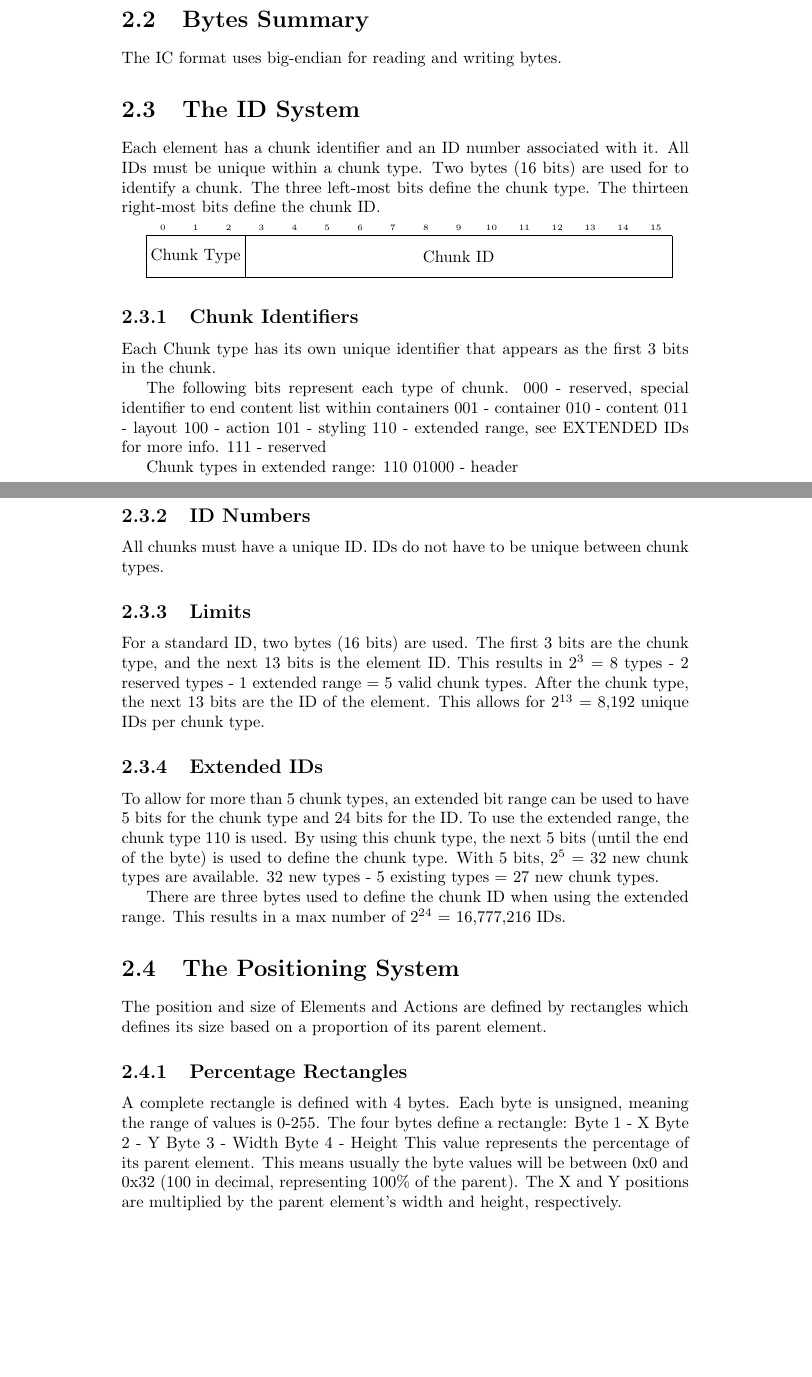
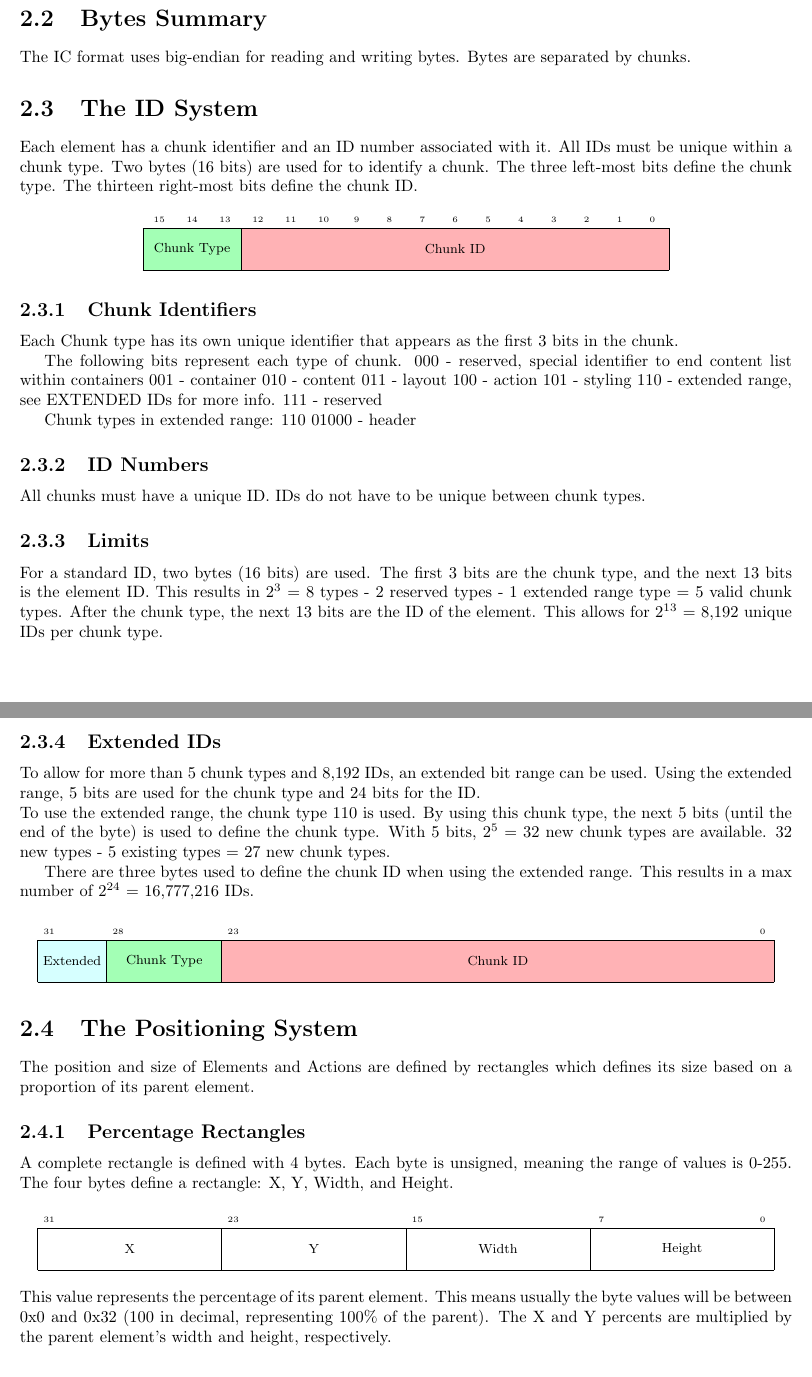
Before and after one commit to satvikb/InteractiveContentFileFormat, a LaTeX document (Website/Spec.tex): two parts of pages 6 and 7 of 10 before the commit and two parts of pages 6 and 7 of 9 after it, joined at a grey line, cut so that both start at the same text, the shorter picture padded with empty space. Compiled offline with pdfLaTeX.

Commit message:
Update Spec.tex

```diff
--- a/Website/Spec.tex
+++ b/Website/Spec.tex
@@ -1,14 +1,18 @@
 \documentclass{report}
+\usepackage[layout=letterpaper,margin=1in]{geometry}
 
 \title{Interactive Content Specification}
 \author{John Doe}
 \date{\today}
 
-\usepackage{bytefield}
+\usepackage[endianness=big]{bytefield}
+\bytefieldsetup{boxformatting={\centering\footnotesize}}
+
 \usepackage[utf8]{inputenc}
 \usepackage[english]{babel}
 \usepackage{xcolor}
 \usepackage{graphics}
+\usepackage{amsmath}
 
 \pagecolor{white}
 \begin{document}
@@ -37,18 +41,17 @@ A chunk refers to all the bytes corresponding to its ID and its data.
 An element refers to a chunk with type Container or Content.
 
 \section{Bytes Summary}
-The IC format uses big-endian for reading and writing bytes.
+The IC format uses big-endian for reading and writing bytes. Bytes are separated by chunks.
 \section{The ID System}
 Each element has a chunk identifier and an ID number associated with it. All IDs must be unique within a chunk type. Two bytes (16 bits) are used for to identify a chunk. The three left-most bits define the chunk type. The thirteen right-most bits define the chunk ID.
-
-
-
-
+\definecolor{lightgreen}{rgb}{0.64,1,0.71}
+\definecolor{lightred}{rgb}{1,0.7,0.71}
+\begin{center}
 \begin{bytefield}[bitwidth=2em,bitheight=\widthof{~Sign~}]{16} \\
 \bitheader{0-15} \\
-\bitbox{3}{Chunk Type} & \bitbox{13}{Chunk ID}
+\bitbox{3}[bgcolor=lightgreen]{Chunk Type} & \bitbox{13}[bgcolor=lightred]{Chunk ID}
 \end{bytefield}
-
+\end{center}
 \subsection{Chunk Identifiers}
 Each Chunk type has its own unique identifier that appears as the first 3 bits in the chunk.
 
@@ -70,24 +73,39 @@ All chunks must have a unique ID. IDs do not have to be unique between chunk typ
 
 \subsection{Limits}
 
-For a standard ID, two bytes (16 bits) are used. The first 3 bits are the chunk type, and the next 13 bits is the element ID. This results in $2^{3}$ = 8 types - 2 reserved types - 1 extended range = 5 valid chunk types. After the chunk type, the next 13 bits are the ID of the element. This allows for $2^{13}$ = 8,192 unique IDs per chunk type.
+For a standard ID, two bytes (16 bits) are used. The first 3 bits are the chunk type, and the next 13 bits is the element ID. This results in $2^{3}$ = 8 types - 2 reserved types - 1 extended range type = 5 valid chunk types. After the chunk type, the next 13 bits are the ID of the element. This allows for $2^{13}$ = 8,192 unique IDs per chunk type.
 
 \subsection{Extended IDs}
-To allow for more than 5 chunk types, an extended bit range can be used to have 5 bits for the chunk type and 24 bits for the ID. To use the extended range, the chunk type 110 is used. By using this chunk type, the next 5 bits (until the end of the byte) is used to define the chunk type. With 5 bits, $2^{5}$ = 32 new chunk types are available. 32 new types - 5 existing types = 27 new chunk types.
+To allow for more than 5 chunk types and 8,192 IDs, an extended bit range can be used. Using the extended range, 5 bits are used for the chunk type and 24 bits for the ID. \\
+To use the extended range, the chunk type 110 is used. By using this chunk type, the next 5 bits (until the end of the byte) is used to define the chunk type. With 5 bits, $2^{5}$ = 32 new chunk types are available. 32 new types - 5 existing types = 27 new chunk types.
 
-There are three bytes used to define the chunk ID when using the extended range. This results in a max number of $2^{24}$ = 16,777,216 IDs.
+There are three bytes used to define the chunk ID when using the extended range. This results in a max number of $2^{24}$ = 16,777,216 IDs.\\
 
+\definecolor{lightcyan}{rgb}{0.84,1,1}
+\definecolor{lightgreen}{rgb}{0.64,1,0.71}
+\definecolor{lightred}{rgb}{1,0.7,0.71}
+\begin{center}
+\begin{bytefield}[bitwidth=1.4em,bitheight=\widthof{~Sign~}]{32}
+\bitheader{31,28,23,0} \\
+\bitbox{3}[bgcolor=lightcyan]{\rotatebox{0}{Extended}}
+\bitbox{5}[bgcolor=lightgreen]{Chunk Type}
+\bitbox{24}[bgcolor=lightred]{Chunk ID}
+\end{bytefield}
+\end{center}
 \section{The Positioning System}
 The position and size of Elements and Actions are defined by rectangles which defines its size based on a proportion of its parent element.
 \subsection{Percentage Rectangles}
 A complete rectangle is defined with 4 bytes. Each byte is unsigned, meaning the range of values is 0-255.
-The four bytes define a rectangle:
-Byte 1 - X
-Byte 2 - Y
-Byte 3 - Width
-Byte 4 - Height
+The four bytes define a rectangle: X, Y, Width, and Height.\\
+\begin{center}
+\begin{bytefield}[bitwidth=1.4em,bitheight=\widthof{~Sign~}]{32}
+\bitheader{0,7,15,23,31} \\
+\bitbox{8}{X} & \bitbox{8}{Y} &
+\bitbox{8}{Width} & \bitbox{8}{Height}
+\end{bytefield}
+\end{center}
 This value represents the percentage of its parent element. This means usually the byte values will be between 0x0 and 0x32 (100 in decimal, representing 100\% of the parent).
-The X and Y positions are multiplied by the parent element's width and height, respectively.
+The X and Y percents are multiplied by the parent element's width and height, respectively.
 
 \section{Magic Number}
 The magic number for IC files are the first bytes in the file.
```
